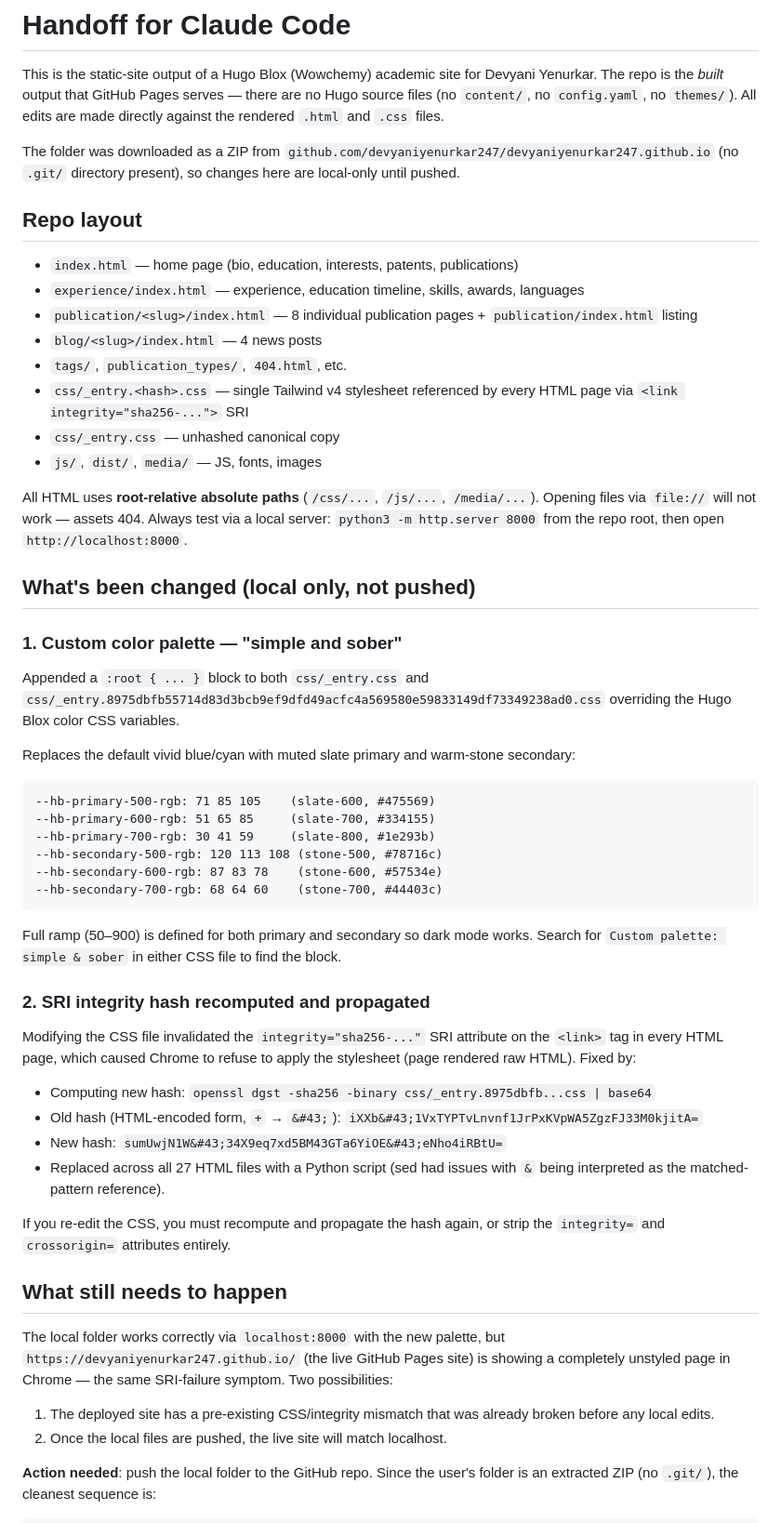
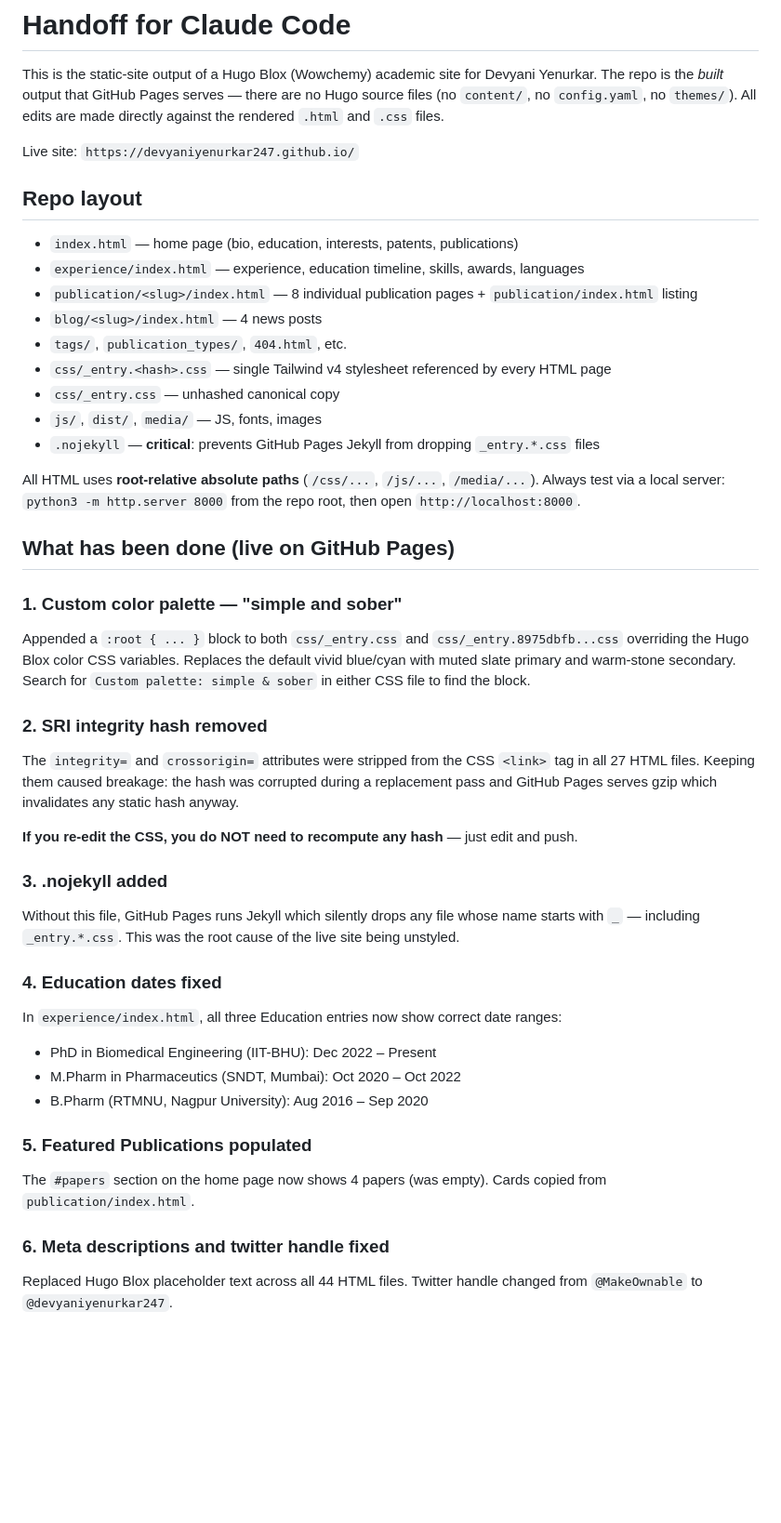
Before and after one commit to devyaniyenurkar247/devyaniyenurkar247.github.io, a Markdown page: CLAUDE.md, the part around one of its changes. Shown at 93% size. Rendered like a GitHub page; blank space fills up the shorter version.

Commit message:
Update CLAUDE.md to reflect current live state
Co-Authored-By: Claude Sonnet 4.6 <noreply@anthropic.com>

````diff
--- a/CLAUDE.md
+++ b/CLAUDE.md
@@ -2,7 +2,7 @@
 
 This is the static-site output of a Hugo Blox (Wowchemy) academic site for Devyani Yenurkar. The repo is the *built* output that GitHub Pages serves — there are no Hugo source files (no `content/`, no `config.yaml`, no `themes/`). All edits are made directly against the rendered `.html` and `.css` files.
 
-The folder was downloaded as a ZIP from `github.com/devyaniyenurkar247/devyaniyenurkar247.github.io` (no `.git/` directory present), so changes here are local-only until pushed.
+Live site: `https://devyaniyenurkar247.github.io/`
 
 ## Repo layout
 
@@ -11,48 +11,41 @@ The folder was downloaded as a ZIP from `github.com/devyaniyenurkar247/devyaniye
 - `publication/<slug>/index.html` — 8 individual publication pages + `publication/index.html` listing
 - `blog/<slug>/index.html` — 4 news posts
 - `tags/`, `publication_types/`, `404.html`, etc.
-- `css/_entry.<hash>.css` — single Tailwind v4 stylesheet referenced by every HTML page via `<link integrity="sha256-...">` SRI
+- `css/_entry.<hash>.css` — single Tailwind v4 stylesheet referenced by every HTML page
 - `css/_entry.css` — unhashed canonical copy
 - `js/`, `dist/`, `media/` — JS, fonts, images
+- `.nojekyll` — **critical**: prevents GitHub Pages Jekyll from dropping `_entry.*.css` files
 
-All HTML uses **root-relative absolute paths** (`/css/...`, `/js/...`, `/media/...`). Opening files via `file://` will not work — assets 404. Always test via a local server: `python3 -m http.server 8000` from the repo root, then open `http://localhost:8000`.
+All HTML uses **root-relative absolute paths** (`/css/...`, `/js/...`, `/media/...`). Always test via a local server: `python3 -m http.server 8000` from the repo root, then open `http://localhost:8000`.
 
-## What's been changed (local only, not pushed)
+## What has been done (live on GitHub Pages)
 
 ### 1. Custom color palette — "simple and sober"
 
-Appended a `:root { ... }` block to both `css/_entry.css` and `css/_entry.8975dbfb55714d83d3bcb9ef9dfd49acfc4a569580e59833149df73349238ad0.css` overriding the Hugo Blox color CSS variables.
+Appended a `:root { ... }` block to both `css/_entry.css` and `css/_entry.8975dbfb...css` overriding the Hugo Blox color CSS variables. Replaces the default vivid blue/cyan with muted slate primary and warm-stone secondary. Search for `Custom palette: simple & sober` in either CSS file to find the block.
 
-Replaces the default vivid blue/cyan with muted slate primary and warm-stone secondary:
+### 2. SRI integrity hash removed
 
-```
---hb-primary-500-rgb: 71 85 105    (slate-600, #475569)
---hb-primary-600-rgb: 51 65 85     (slate-700, #334155)
---hb-primary-700-rgb: 30 41 59     (slate-800, #1e293b)
---hb-secondary-500-rgb: 120 113 108 (stone-500, #78716c)
---hb-secondary-600-rgb: 87 83 78    (stone-600, #57534e)
---hb-secondary-700-rgb: 68 64 60    (stone-700, #44403c)
-```
+The `integrity=` and `crossorigin=` attributes were stripped from the CSS `<link>` tag in all 27 HTML files. Keeping them caused breakage: the hash was corrupted during a replacement pass and GitHub Pages serves gzip which invalidates any static hash anyway.
 
-Full ramp (50–900) is defined for both primary and secondary so dark mode works. Search for `Custom palette: simple & sober` in either CSS file to find the block.
+**If you re-edit the CSS, you do NOT need to recompute any hash** — just edit and push.
 
-### 2. SRI integrity hash recomputed and propagated
+### 3. .nojekyll added
 
-Modifying the CSS file invalidated the `integrity="sha256-..."` SRI attribute on the `<link>` tag in every HTML page, which caused Chrome to refuse to apply the stylesheet (page rendered raw HTML). Fixed by:
+Without this file, GitHub Pages runs Jekyll which silently drops any file whose name starts with `_` — including `_entry.*.css`. This was the root cause of the live site being unstyled.
 
-- Computing new hash: `openssl dgst -sha256 -binary css/_entry.8975dbfb...css | base64`
-- Old hash (HTML-encoded form, `+` → `&#43;`): `iXXb&#43;1VxTYPTvLnvnf1JrPxKVpWA5ZgzFJ33M0kjitA=`
-- New hash: `sumUwjN1W&#43;34X9eq7xd5BM43GTa6YiOE&#43;eNho4iRBtU=`
-- Replaced across all 27 HTML files with a Python script (sed had issues with `&` being interpreted as the matched-pattern reference).
+### 4. Education dates fixed
 
-If you re-edit the CSS, you must recompute and propagate the hash again, or strip the `integrity=` and `crossorigin=` attributes entirely.
+In `experience/index.html`, all three Education entries now show correct date ranges:
+- PhD in Biomedical Engineering (IIT-BHU): Dec 2022 – Present
+- M.Pharm in Pharmaceutics (SNDT, Mumbai): Oct 2020 – Oct 2022
+- B.Pharm (RTMNU, Nagpur University): Aug 2016 – Sep 2020
 
-## What still needs to happen
+### 5. Featured Publications populated
 
-The local folder works correctly via `localhost:8000` with the new palette, but `https://devyaniyenurkar247.github.io/` (the live GitHub Pages site) is showing a completely unstyled page in Chrome — the same SRI-failure symptom. Two possibilities:
+The `#papers` section on the home page now shows 4 papers (was empty). Cards copied from `publication/index.html`.
 
-1. The deployed site has a pre-existing CSS/integrity mismatch that was already broken before any local edits.
-2. Once the local files are pushed, the live site will match localhost.
+### 6. Meta descriptions and twitter handle fixed
 
-**Action needed**: push the local folder to the GitHub repo. Since the user's folder is an extracted ZIP (no `.git/`), the cleanest sequence is:
+Replaced Hugo Blox placeholder text across all 44 HTML files. Twitter handle changed from `@MakeOwnable` to `@devyaniyenurkar247`.
 
````
Also changed, not shown: other parts of CLAUDE.md (+7 -29 lines).
